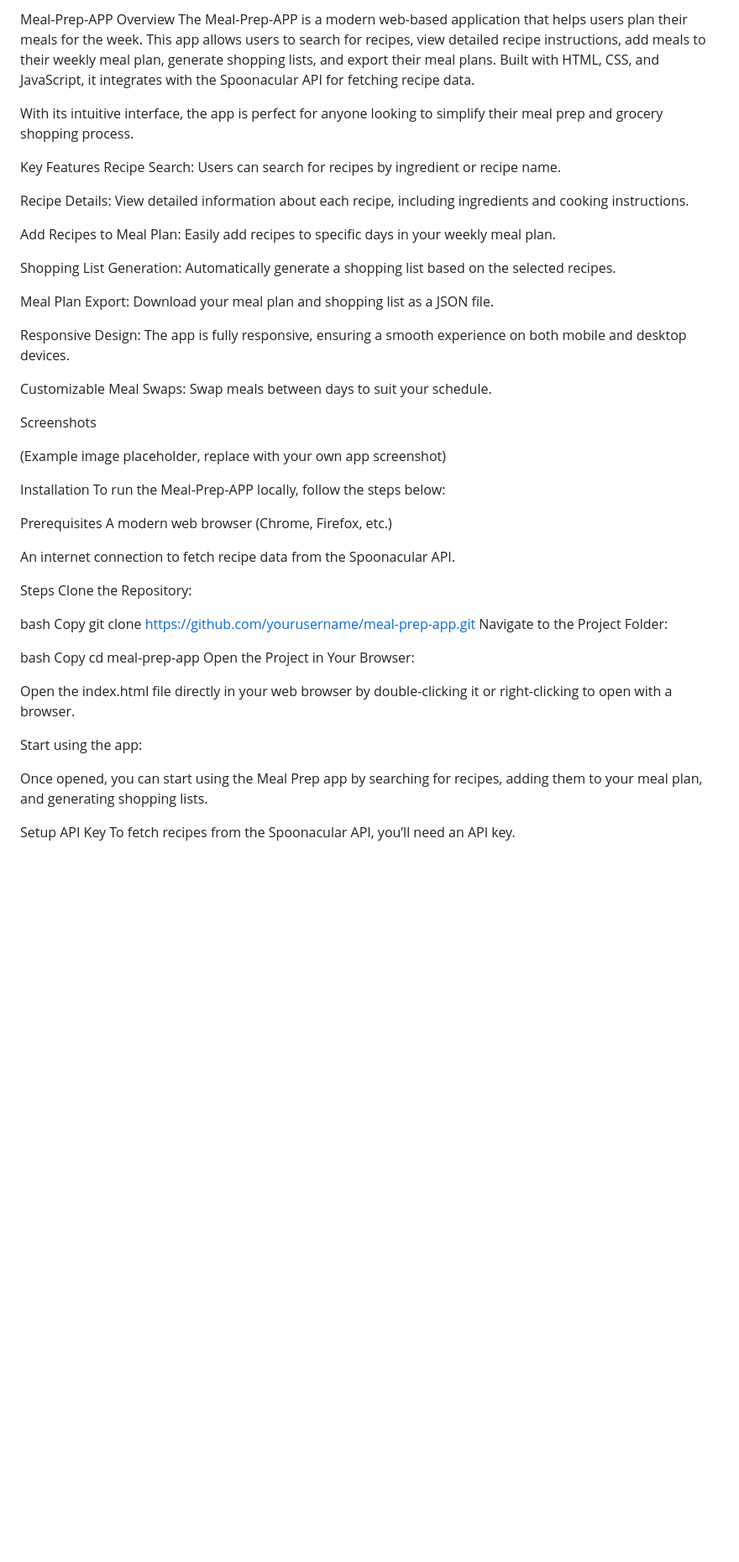
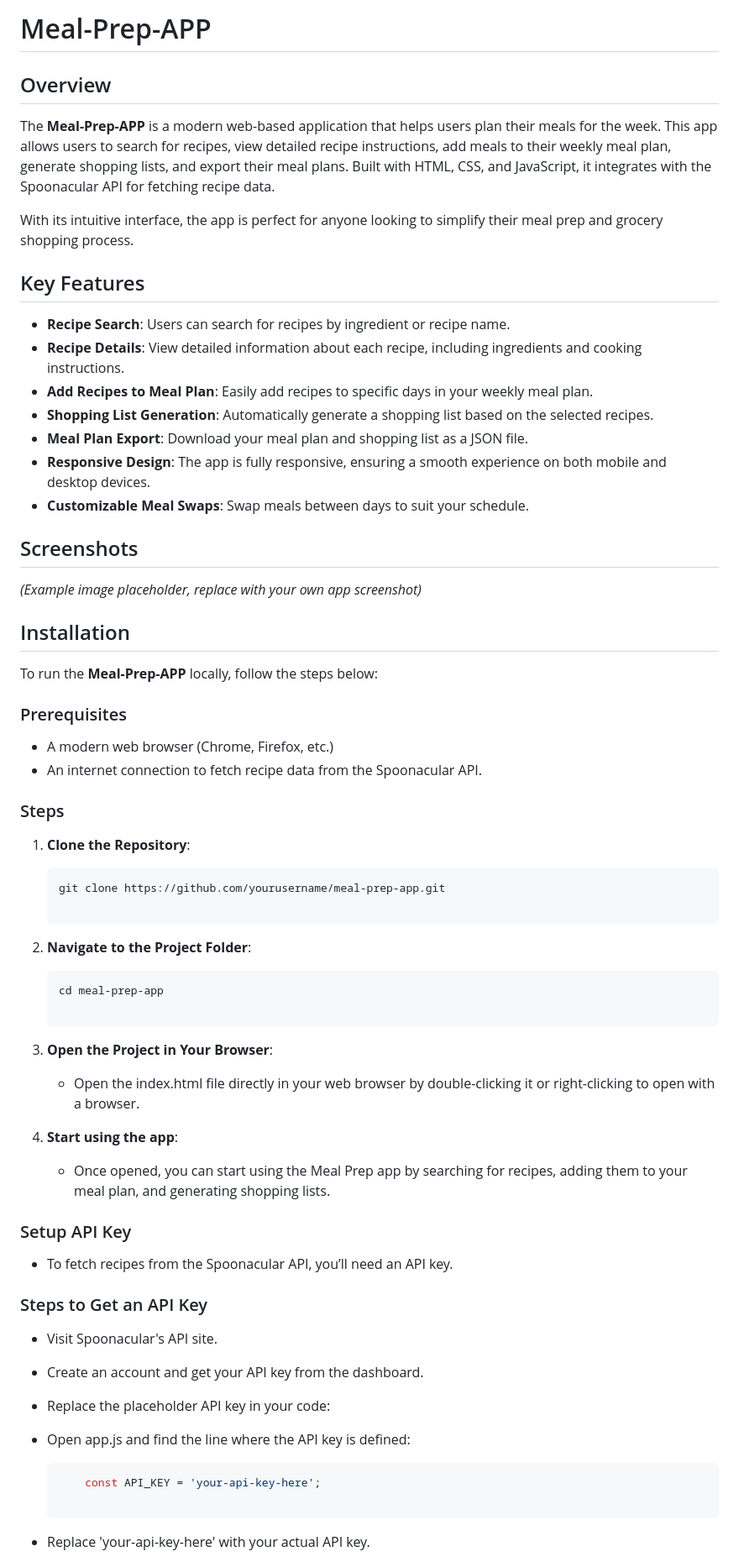
Before and after one commit to tinamanga/Meal-prep-App_project, a Markdown page: README.MD, the part around the change printed below. Shown: that part at 84% size. Drawn GitHub-style; blank space fills up the shorter version.

````diff
--- a/README.MD
+++ b/README.MD
@@ -1,55 +1,62 @@
-Meal-Prep-APP
-Overview
-The Meal-Prep-APP is a modern web-based application that helps users plan their meals for the week. This app allows users to search for recipes, view detailed recipe instructions, add meals to their weekly meal plan, generate shopping lists, and export their meal plans. Built with HTML, CSS, and JavaScript, it integrates with the Spoonacular API for fetching recipe data.
+# Meal-Prep-APP
+
+## Overview
+The **Meal-Prep-APP** is a modern web-based application that helps users plan their meals for the week. This app allows users to search for recipes, view detailed recipe instructions, add meals to their weekly meal plan, generate shopping lists, and export their meal plans. Built with HTML, CSS, and JavaScript, it integrates with the Spoonacular API for fetching recipe data.
 
 With its intuitive interface, the app is perfect for anyone looking to simplify their meal prep and grocery shopping process.
 
-Key Features
-Recipe Search: Users can search for recipes by ingredient or recipe name.
+## Key Features
+- **Recipe Search**: Users can search for recipes by ingredient or recipe name.
+- **Recipe Details**: View detailed information about each recipe, including ingredients and cooking instructions.
+- **Add Recipes to Meal Plan**: Easily add recipes to specific days in your weekly meal plan.
+- **Shopping List Generation**: Automatically generate a shopping list based on the selected recipes.
+- **Meal Plan Export**: Download your meal plan and shopping list as a JSON file.
+- **Responsive Design**: The app is fully responsive, ensuring a smooth experience on both mobile and desktop devices.
+- **Customizable Meal Swaps**: Swap meals between days to suit your schedule.
 
-Recipe Details: View detailed information about each recipe, including ingredients and cooking instructions.
+## Screenshots
+*(Example image placeholder, replace with your own app screenshot)*
 
-Add Recipes to Meal Plan: Easily add recipes to specific days in your weekly meal plan.
+## Installation
+To run the **Meal-Prep-APP** locally, follow the steps below:
 
-Shopping List Generation: Automatically generate a shopping list based on the selected recipes.
+### Prerequisites
+- A modern web browser (Chrome, Firefox, etc.)
+- An internet connection to fetch recipe data from the Spoonacular API.
 
-Meal Plan Export: Download your meal plan and shopping list as a JSON file.
+### Steps
+1. **Clone the Repository**:
+   ```bash
+   git clone https://github.com/yourusername/meal-prep-app.git
 
-Responsive Design: The app is fully responsive, ensuring a smooth experience on both mobile and desktop devices.
+2. **Navigate to the Project Folder**:
 
-Customizable Meal Swaps: Swap meals between days to suit your schedule.
+    ```bash
+    cd meal-prep-app
 
-Screenshots
+3. **Open the Project in Your Browser**:
 
-(Example image placeholder, replace with your own app screenshot)
+    - Open the index.html file directly in your web browser by double-clicking it or right-clicking to open with a browser.
 
-Installation
-To run the Meal-Prep-APP locally, follow the steps below:
+4. **Start using the app**:
 
-Prerequisites
-A modern web browser (Chrome, Firefox, etc.)
+    - Once opened, you can start using the Meal Prep app by searching for recipes, adding them to your meal plan, and generating shopping lists.
 
-An internet connection to fetch recipe data from the Spoonacular API.
 
-Steps
-Clone the Repository:
+### Setup API Key
+- To fetch recipes from the Spoonacular API, you’ll need an API key.
 
-bash
-Copy
-git clone https://github.com/yourusername/meal-prep-app.git
-Navigate to the Project Folder:
+### Steps to Get an API Key
+- Visit Spoonacular's API site.
 
-bash
-Copy
-cd meal-prep-app
-Open the Project in Your Browser:
+ - Create an account and get your API key from the dashboard.
 
-Open the index.html file directly in your web browser by double-clicking it or right-clicking to open with a browser.
+- Replace the placeholder API key in your code:
 
-Start using the app:
+- Open app.js and find the line where the API key is defined:
 
-Once opened, you can start using the Meal Prep app by searching for recipes, adding them to your meal plan, and generating shopping lists.
+    ```bash
+        const API_KEY = 'your-api-key-here';
 
-Setup API Key
-To fetch recipes from the Spoonacular API, you’ll need an API key.
+- Replace 'your-api-key-here' with your actual API key.
 
````
Also changed, not shown: other parts of README.MD (+47 -63 lines).
